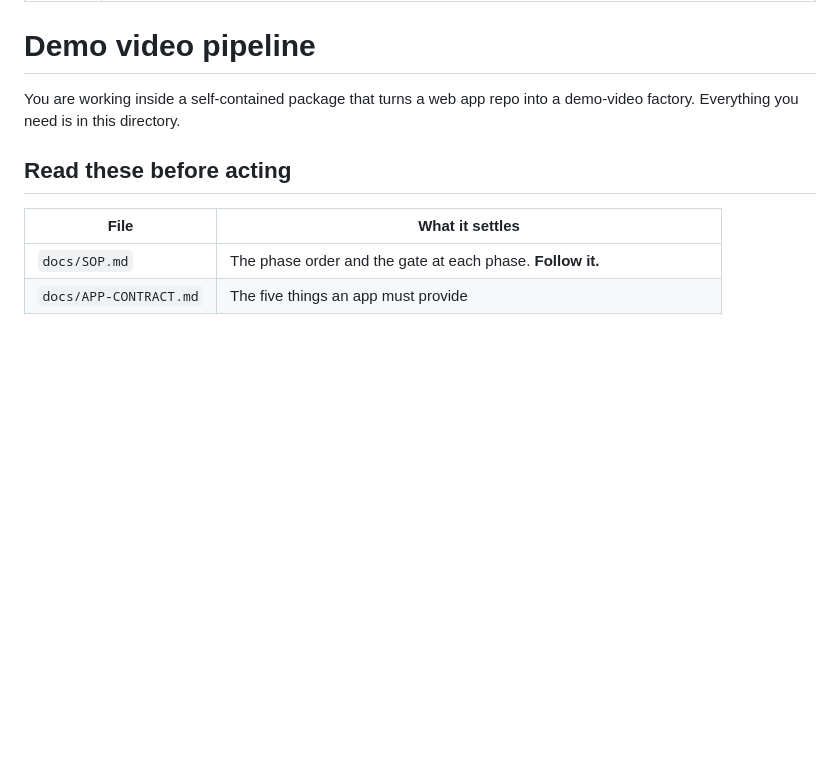
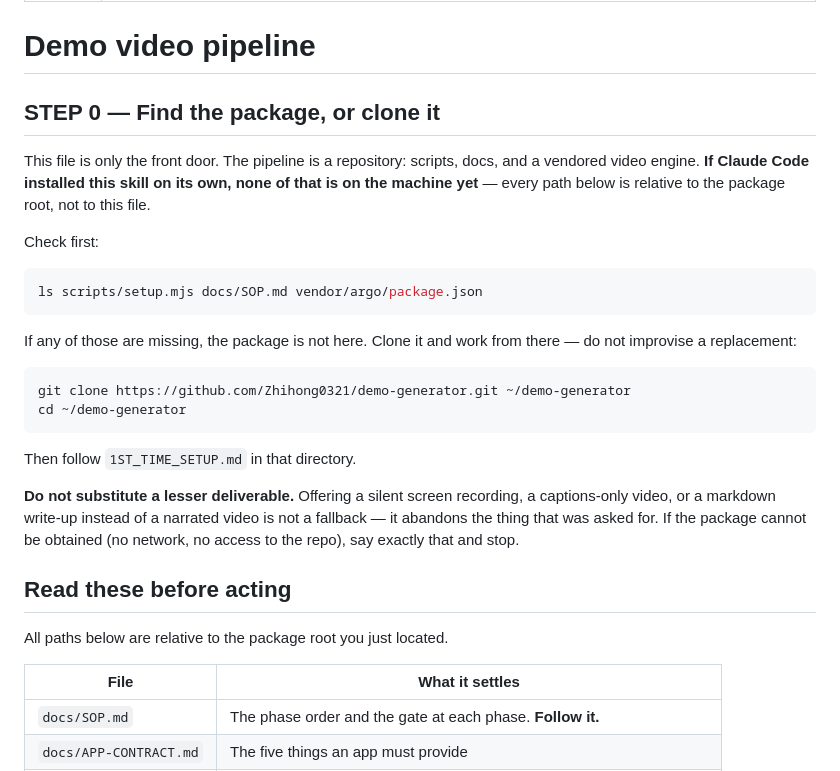
Before and after one commit to Zhihong0321/demo-generator, a Markdown page: skills/demo-video/SKILL.md, the part around the change. Drawn GitHub-style; blank space fills up the shorter version.

````diff
--- a/skills/demo-video/SKILL.md
+++ b/skills/demo-video/SKILL.md
@@ -5,10 +5,37 @@ description: Produce narrated tutorial/demo videos of a web app by driving it wi
 
 # Demo video pipeline
 
-You are working inside a self-contained package that turns a web app repo into a
-demo-video factory. Everything you need is in this directory.
+## STEP 0 — Find the package, or clone it
+
+This file is only the front door. The pipeline is a repository: scripts, docs,
+and a vendored video engine. **If Claude Code installed this skill on its own,
+none of that is on the machine yet** — every path below is relative to the
+package root, not to this file.
+
+Check first:
+
+```bash
+ls scripts/setup.mjs docs/SOP.md vendor/argo/package.json
+```
+
+If any of those are missing, the package is not here. Clone it and work from
+there — do not improvise a replacement:
+
+```bash
+git clone https://github.com/Zhihong0321/demo-generator.git ~/demo-generator
+cd ~/demo-generator
+```
+
+Then follow `1ST_TIME_SETUP.md` in that directory.
+
+**Do not substitute a lesser deliverable.** Offering a silent screen recording,
+a captions-only video, or a markdown write-up instead of a narrated video is not
+a fallback — it abandons the thing that was asked for. If the package cannot be
+obtained (no network, no access to the repo), say exactly that and stop.
 
 ## Read these before acting
+
+All paths below are relative to the package root you just located.
 
 | File | What it settles |
 |---|---|
````
Also changed, not shown: docs/KNOWN-ISSUES.md (+30 -0 lines).
